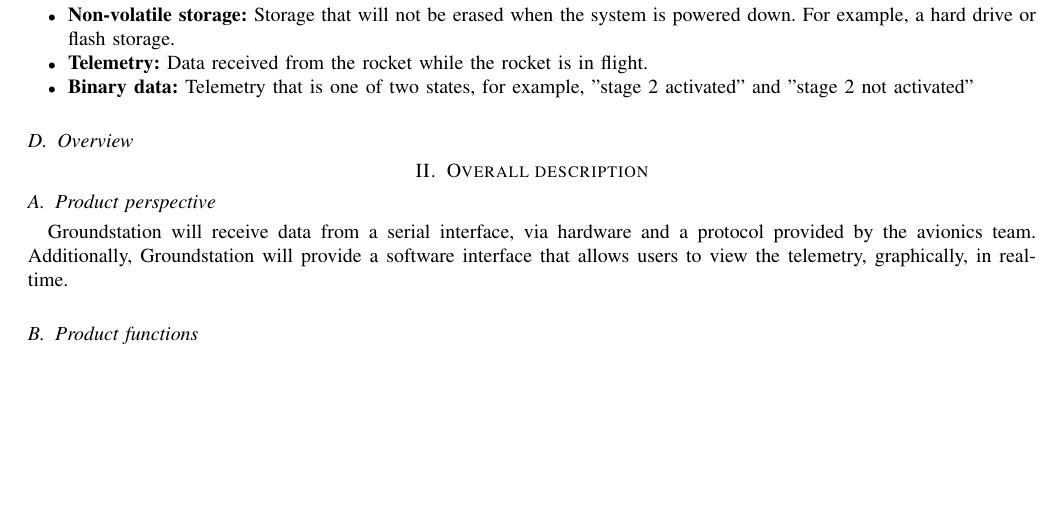
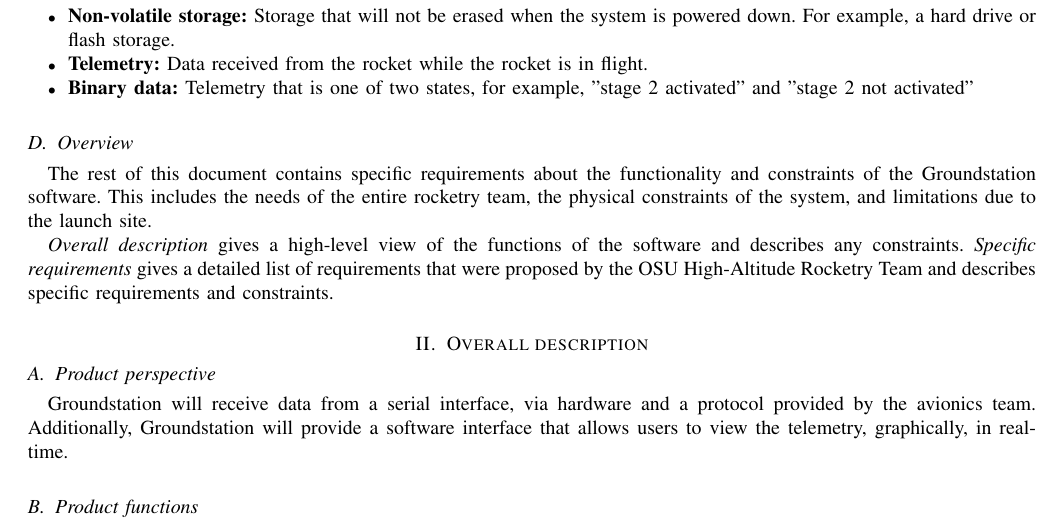
Before and after one commit to 100k-rocketry/groundstation, a LaTeX paper (doc/requirements/requirements.tex): part of page 2 of 3 before the commit and part of page 2 of 4 after it, cut so that both start at the same text, the shorter picture padded with empty space. Compiled offline with pdfLaTeX; a missing font is replaced by an installed copy or a similar font; a LaTeX package or settings file that is missing is left out.

Commit message:
Overview rough draft

```diff
--- a/doc/requirements/requirements.tex
+++ b/doc/requirements/requirements.tex
@@ -122,6 +122,10 @@
 	\end{itemize}
 
 	\subsection{Overview}
+	The rest of this document contains specific requirements about the functionality and constraints of the Groundstation software. This includes the needs of the entire rocketry team, the physical constraints of the system, and limitations due to the launch site.
+
+	\textit{Overall description} gives a high-level view of the functions of the software and describes any constraints.
+	\textit{Specific requirements} gives a detailed list of requirements that were proposed by the OSU High-Altitude Rocketry Team and describes specific requirements and constraints.
 
 
 	\section{Overall description}
```
